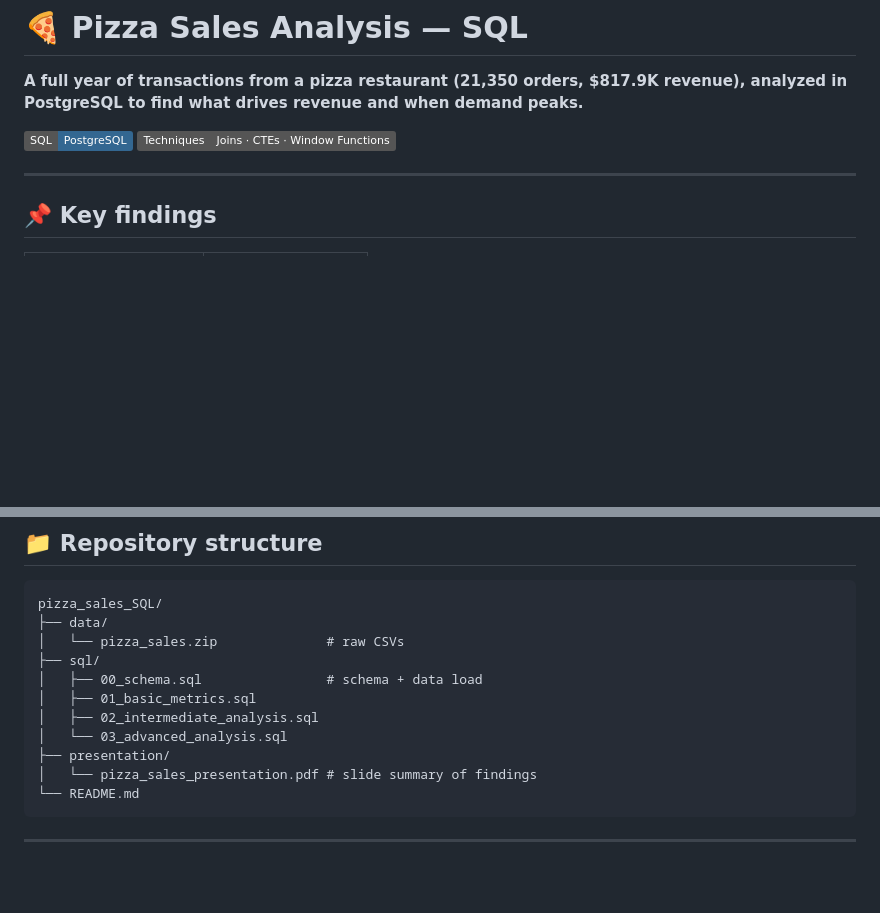
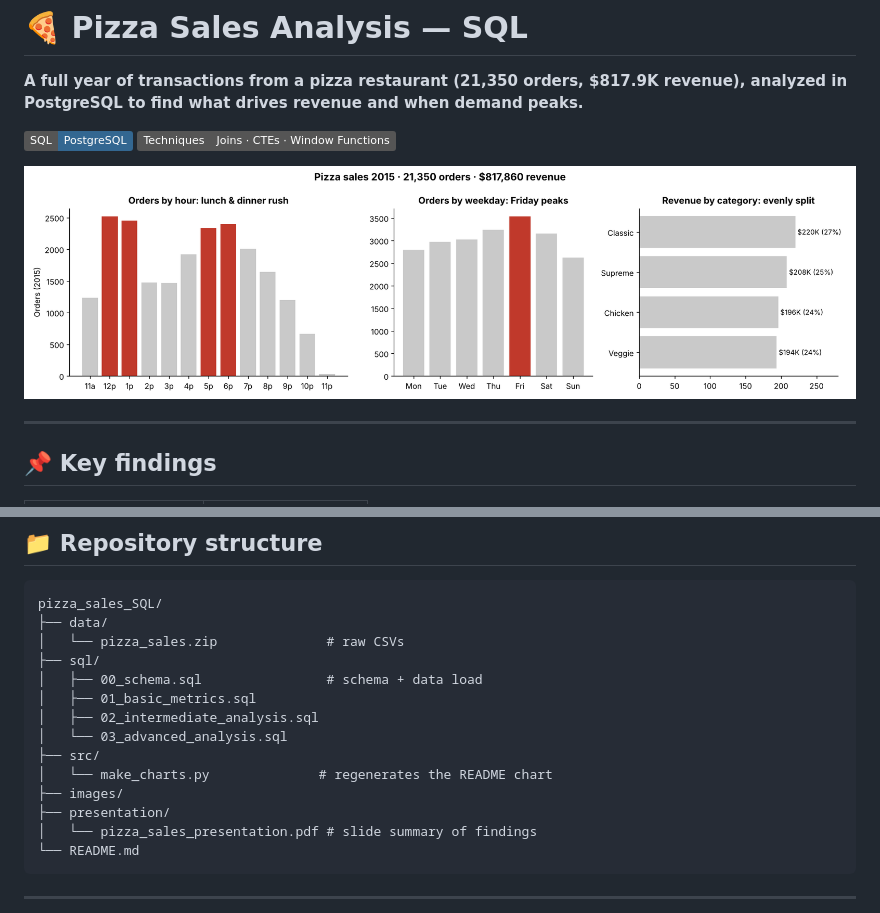
Before and after one commit to 1998-aish/pizza_sales_SQL, a Markdown page: README.md, 2 parts joined by grey strips. GitHub-like rendering; pictures changed too: images/sales_overview.png (added); badges without logos; blank space fills up the shorter version.

Commit message:
Add sales overview chart to README

```diff
--- a/README.md
+++ b/README.md
@@ -4,6 +4,8 @@
 
 ![SQL](https://img.shields.io/badge/SQL-PostgreSQL-336791?logo=postgresql&logoColor=white)
 ![Techniques](https://img.shields.io/badge/Techniques-Joins%20·%20CTEs%20·%20Window%20Functions-555)
+
+![Pizza sales overview](images/sales_overview.png)
 
 ---
 
@@ -79,6 +81,9 @@ pizza_sales_SQL/
 │   ├── 01_basic_metrics.sql
 │   ├── 02_intermediate_analysis.sql
 │   └── 03_advanced_analysis.sql
+├── src/
+│   └── make_charts.py              # regenerates the README chart
+├── images/
 ├── presentation/
 │   └── pizza_sales_presentation.pdf # slide summary of findings
 └── README.md
```
Also changed, not shown: 1 other file.
